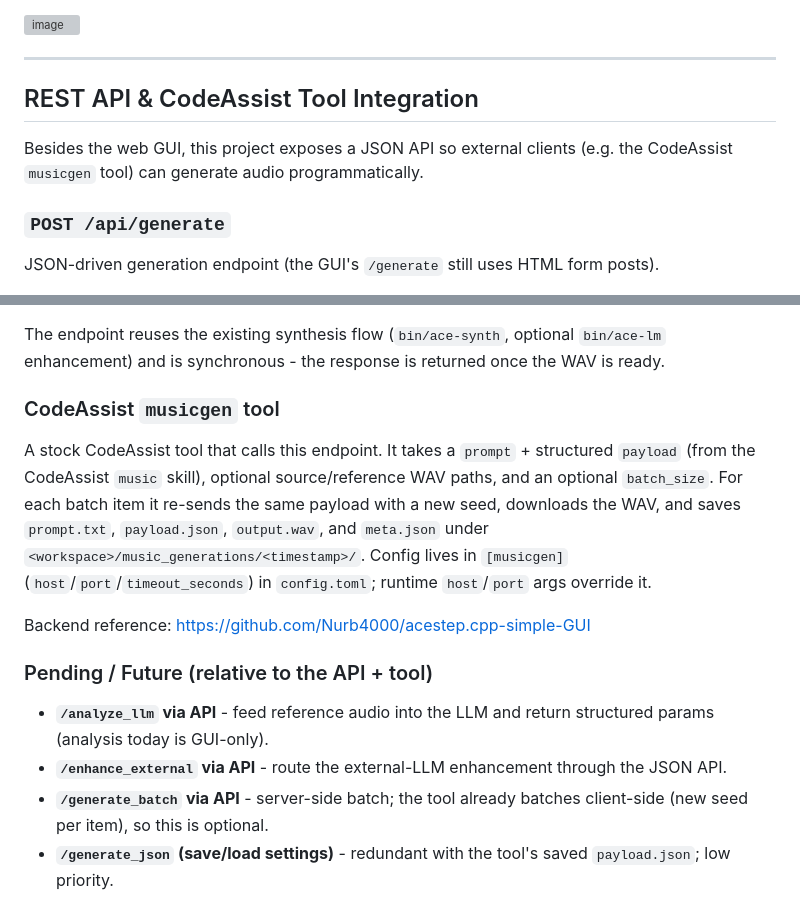
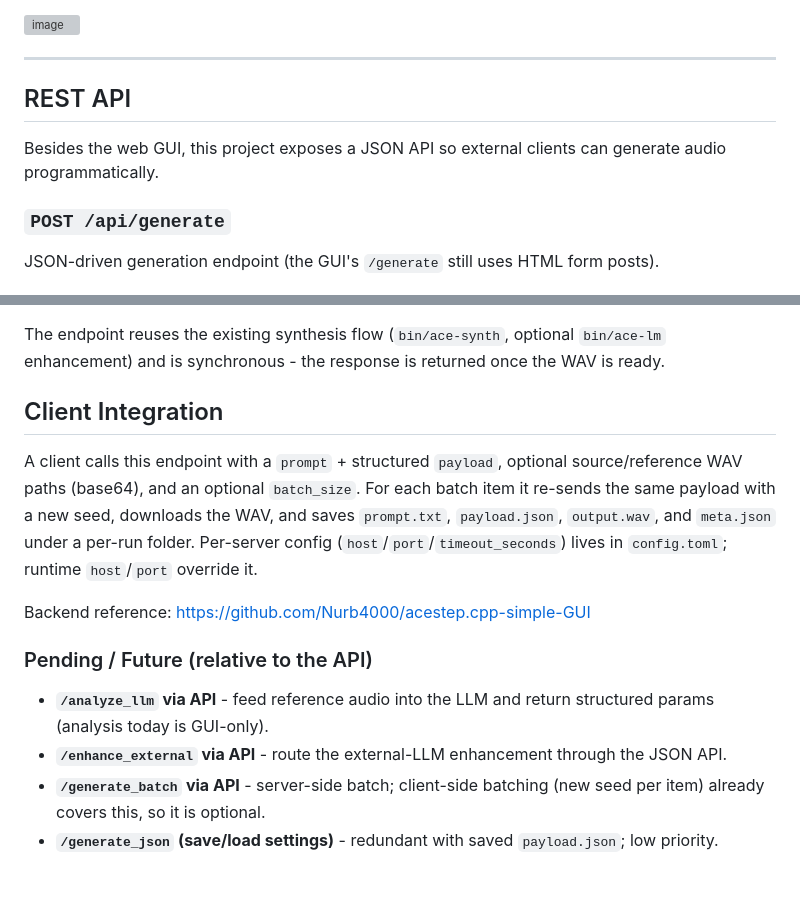
Before and after one commit to Nurb4000/acestep.cpp-simple-GUI, a Markdown page: README.md, 2 parts joined by grey strips. GitHub-like rendering; blank space fills up the shorter version; grey boxes are pictures that could not be loaded.

Commit message:
Remove CodeAssist references from README; keep API docs generic
- Rename section to 'REST API'; external clients no longer tied to a specific tool
- Refactor 'Client Integration' subsection to be product-agnostic
- Pending/Future wording no longer references the tool
Reference: https://github.com/Nurb4000/acestep.cpp-simple-GUI

```diff
--- a/README.md
+++ b/README.md
@@ -56,10 +56,10 @@ And once again, obligatory ( always updated for current featureset ) screenshot:
 
 ---
 
-## REST API & CodeAssist Tool Integration
+## REST API
 
-Besides the web GUI, this project exposes a JSON API so external clients (e.g. the
-CodeAssist `musicgen` tool) can generate audio programmatically.
+Besides the web GUI, this project exposes a JSON API so external clients can generate
+audio programmatically.
 
 ### `POST /api/generate`
 
@@ -99,20 +99,19 @@ Failure returns `{ "status": "error", "message": "...", "details": "..." }` with
 The endpoint reuses the existing synthesis flow (`bin/ace-synth`, optional `bin/ace-lm`
 enhancement) and is synchronous - the response is returned once the WAV is ready.
 
-### CodeAssist `musicgen` tool
+## Client Integration
 
-A stock CodeAssist tool that calls this endpoint. It takes a `prompt` + structured
-`payload` (from the CodeAssist `music` skill), optional source/reference WAV paths, and an
-optional `batch_size`. For each batch item it re-sends the same payload with a new seed,
-downloads the WAV, and saves `prompt.txt`, `payload.json`, `output.wav`, and `meta.json`
-under `<workspace>/music_generations/<timestamp>/`. Config lives in `[musicgen]`
-(`host`/`port`/`timeout_seconds`) in `config.toml`; runtime `host`/`port` args override it.
+A client calls this endpoint with a `prompt` + structured `payload`, optional
+source/reference WAV paths (base64), and an optional `batch_size`. For each batch item it
+re-sends the same payload with a new seed, downloads the WAV, and saves `prompt.txt`,
+`payload.json`, `output.wav`, and `meta.json` under a per-run folder. Per-server config
+(`host`/`port`/`timeout_seconds`) lives in `config.toml`; runtime `host`/`port` override it.
 
 Backend reference: https://github.com/Nurb4000/acestep.cpp-simple-GUI
 
-### Pending / Future (relative to the API + tool)
+### Pending / Future (relative to the API)
 
 - **`/analyze_llm` via API** - feed reference audio into the LLM and return structured params (analysis today is GUI-only).
 - **`/enhance_external` via API** - route the external-LLM enhancement through the JSON API.
-- **`/generate_batch` via API** - server-side batch; the tool already batches client-side (new seed per item), so this is optional.
-- **`/generate_json` (save/load settings)** - redundant with the tool's saved `payload.json`; low priority.
+- **`/generate_batch` via API** - server-side batch; client-side batching (new seed per item) already covers this, so it is optional.
+- **`/generate_json` (save/load settings)** - redundant with saved `payload.json`; low priority.
```
